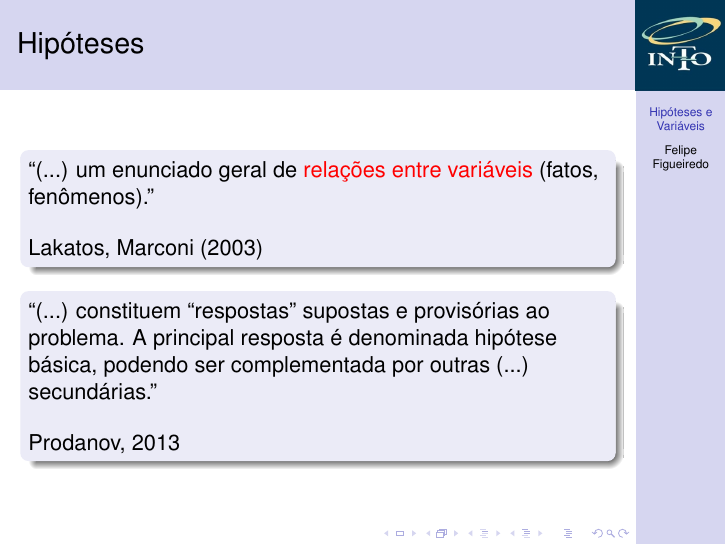
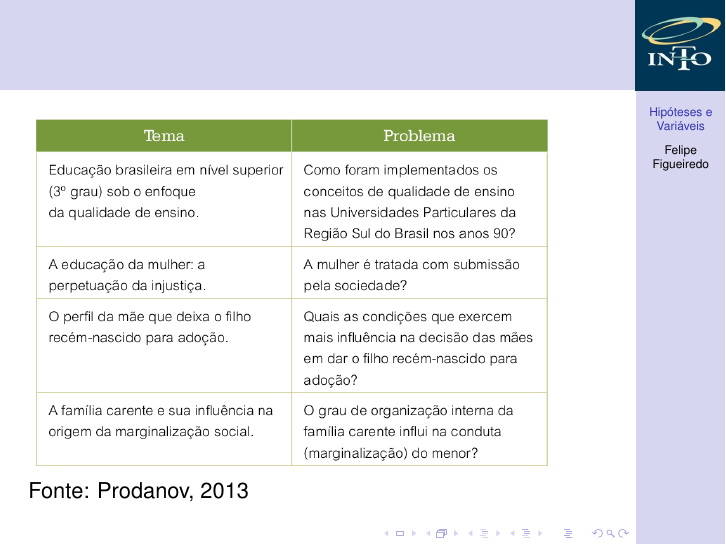
Before and after one commit to philsf/Metodologia_Cientifica, LaTeX slides (Aulas/MC - Aula Hipoteses_variaveis.tex): page 12 of 32 before the commit and page 11 of 33 after it. Compiled offline with pdfLaTeX.

Commit message:
* Aulas/MC - Aula Hipoteses_variaveis.tex: Frame com figura tema x problema

```diff
--- a/Aulas/MC - Aula Hipoteses_variaveis.tex
+++ b/Aulas/MC - Aula Hipoteses_variaveis.tex
@@ -184,6 +184,12 @@
   \end{itemize}
 \end{frame}
 
+\begin{frame}
+  \includegraphics[height=0.8\textheight]{tema_problema}
+
+  Fonte: Prodanov, 2013
+\end{frame}
+
 \begin{frame}{Hipóteses}
   \begin{block}{}
     ``(...) um enunciado geral de \alert{relações entre variáveis}
```
